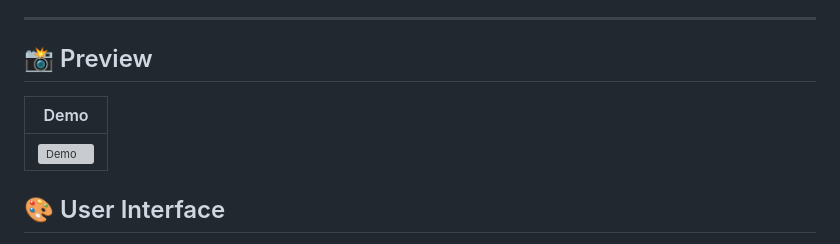
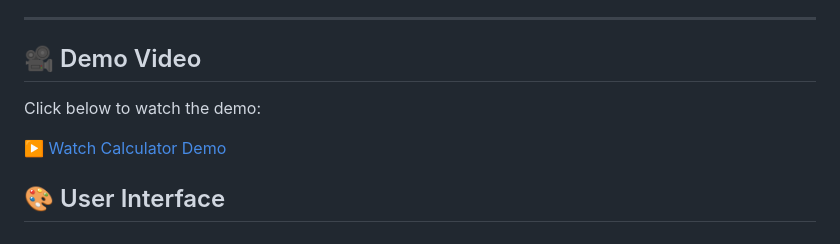
Before and after one commit to akhilajanagam799/Professional-Calculator, a Markdown page: README.md, the part around the change. Rendered like a GitHub page; grey boxes are pictures that could not be loaded.

```diff
--- a/README.md
+++ b/README.md
@@ -40,11 +40,11 @@ A modern, responsive, and feature-rich calculator built using **HTML, CSS, and J
 
 ---
 
-## 📸 Preview
+## 🎥 Demo Video
 
-| Demo |
-|------|
-| ![Demo](assets/calculator-demo.mp4) |
+Click below to watch the demo:
+
+[▶️ Watch Calculator Demo](assets/calculator-demo.mp4)
 
 ## 🎨 User Interface
 
```
